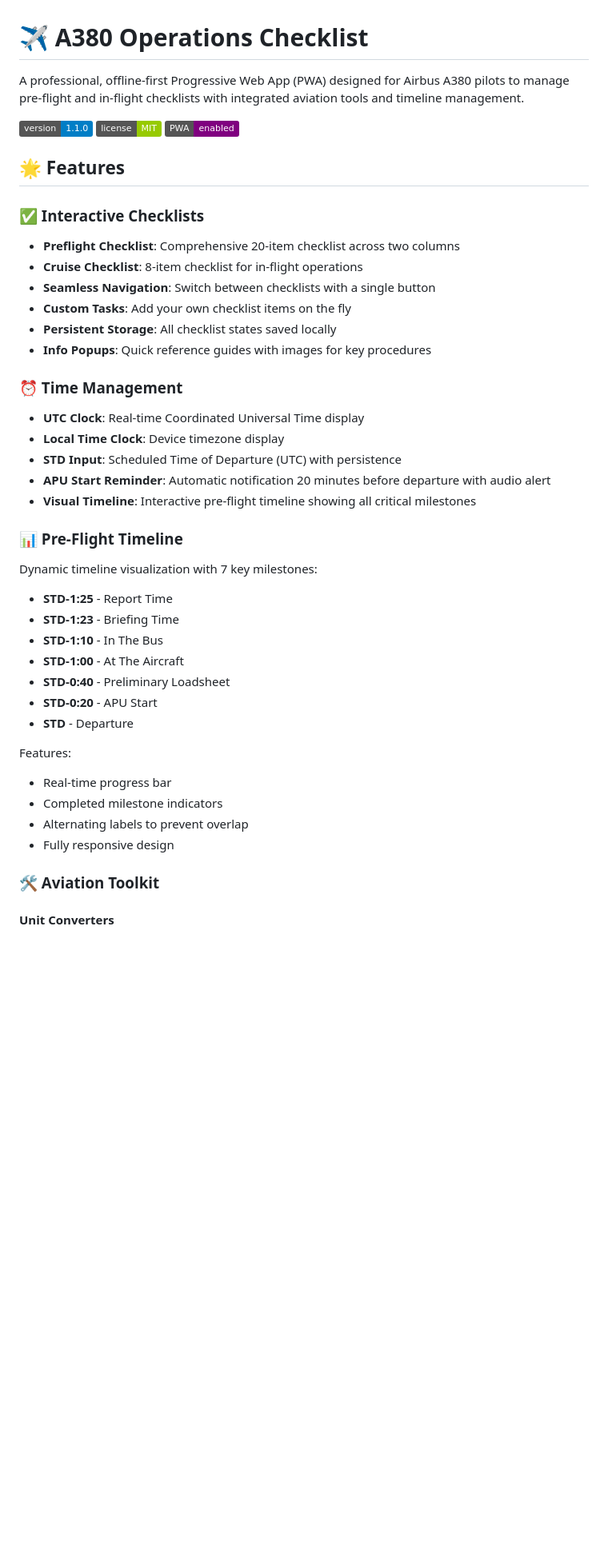
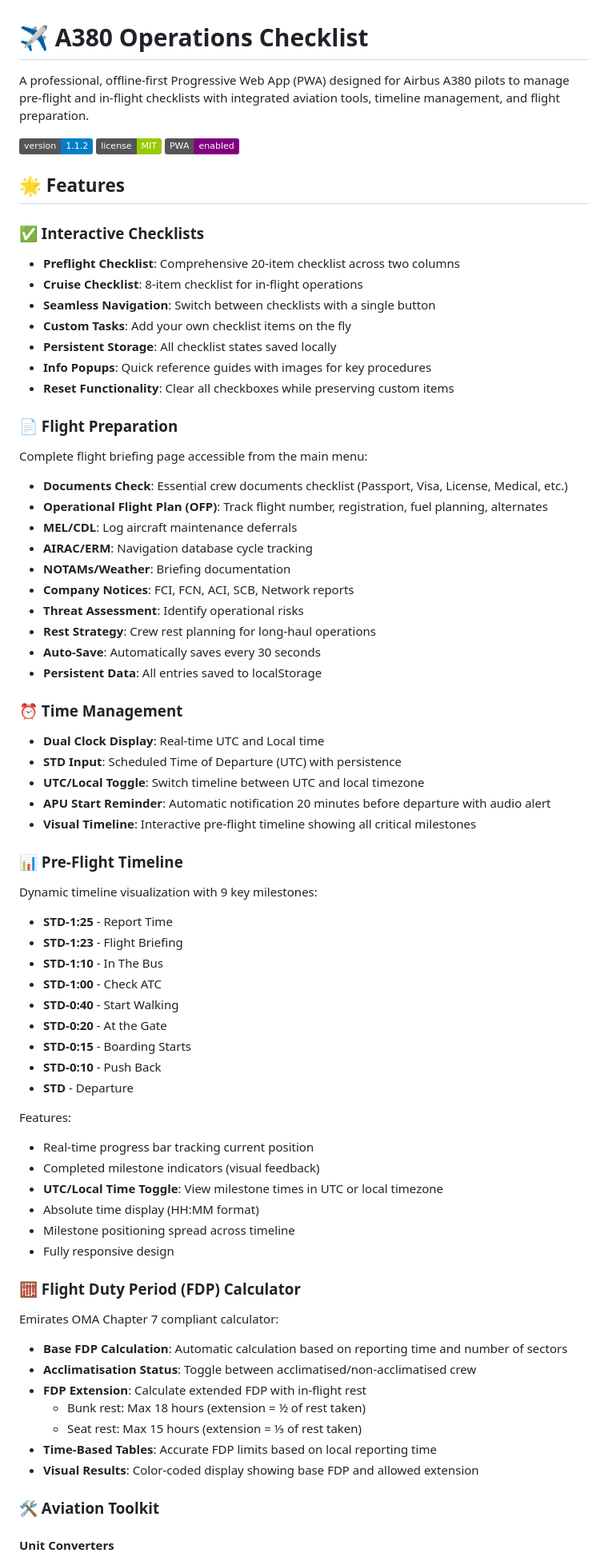
Before and after one commit to MoeSham3a/a380-operations-checklist, a Markdown page: README.md, the part around the change printed below. Shown: that part at 80% size. Rendered like a GitHub page; badges without logos; blank space fills up the shorter version.

Commit message:
timeline milestones updated plus documents check

```diff
--- a/README.md
+++ b/README.md
@@ -1,8 +1,8 @@
 # ✈️ A380 Operations Checklist
 
-A professional, offline-first Progressive Web App (PWA) designed for Airbus A380 pilots to manage pre-flight and in-flight checklists with integrated aviation tools and timeline management.
+A professional, offline-first Progressive Web App (PWA) designed for Airbus A380 pilots to manage pre-flight and in-flight checklists with integrated aviation tools, timeline management, and flight preparation.
 
-![Version](https://img.shields.io/badge/version-1.1.0-blue)
+![Version](https://img.shields.io/badge/version-1.1.2-blue)
 ![License](https://img.shields.io/badge/license-MIT-green)
 ![PWA](https://img.shields.io/badge/PWA-enabled-purple)
 
@@ -15,29 +15,57 @@ A professional, offline-first Progressive Web App (PWA) designed for Airbus A380
 - **Custom Tasks**: Add your own checklist items on the fly
 - **Persistent Storage**: All checklist states saved locally
 - **Info Popups**: Quick reference guides with images for key procedures
+- **Reset Functionality**: Clear all checkboxes while preserving custom items
+
+### 📄 Flight Preparation
+Complete flight briefing page accessible from the main menu:
+- **Documents Check**: Essential crew documents checklist (Passport, Visa, License, Medical, etc.)
+- **Operational Flight Plan (OFP)**: Track flight number, registration, fuel planning, alternates
+- **MEL/CDL**: Log aircraft maintenance deferrals
+- **AIRAC/ERM**: Navigation database cycle tracking
+- **NOTAMs/Weather**: Briefing documentation
+- **Company Notices**: FCI, FCN, ACI, SCB, Network reports
+- **Threat Assessment**: Identify operational risks
+- **Rest Strategy**: Crew rest planning for long-haul operations
+- **Auto-Save**: Automatically saves every 30 seconds
+- **Persistent Data**: All entries saved to localStorage
 
 ### ⏰ Time Management
-- **UTC Clock**: Real-time Coordinated Universal Time display
-- **Local Time Clock**: Device timezone display
+- **Dual Clock Display**: Real-time UTC and Local time
 - **STD Input**: Scheduled Time of Departure (UTC) with persistence
+- **UTC/Local Toggle**: Switch timeline between UTC and local timezone
 - **APU Start Reminder**: Automatic notification 20 minutes before departure with audio alert
 - **Visual Timeline**: Interactive pre-flight timeline showing all critical milestones
 
 ### 📊 Pre-Flight Timeline
-Dynamic timeline visualization with 7 key milestones:
+Dynamic timeline visualization with 9 key milestones:
 - **STD-1:25** - Report Time
-- **STD-1:23** - Briefing Time
+- **STD-1:23** - Flight Briefing
 - **STD-1:10** - In The Bus
-- **STD-1:00** - At The Aircraft
-- **STD-0:40** - Preliminary Loadsheet
-- **STD-0:20** - APU Start
+- **STD-1:00** - Check ATC
+- **STD-0:40** - Start Walking
+- **STD-0:20** - At the Gate
+- **STD-0:15** - Boarding Starts
+- **STD-0:10** - Push Back
 - **STD** - Departure
 
 Features:
-- Real-time progress bar
-- Completed milestone indicators
-- Alternating labels to prevent overlap
+- Real-time progress bar tracking current position
+- Completed milestone indicators (visual feedback)
+- **UTC/Local Time Toggle**: View milestone times in UTC or local timezone
+- Absolute time display (HH:MM format)
+- Milestone positioning spread across timeline
 - Fully responsive design
+
+### 🧮 Flight Duty Period (FDP) Calculator
+Emirates OMA Chapter 7 compliant calculator:
+- **Base FDP Calculation**: Automatic calculation based on reporting time and number of sectors
+- **Acclimatisation Status**: Toggle between acclimatised/non-acclimatised crew
+- **FDP Extension**: Calculate extended FDP with in-flight rest
+  - Bunk rest: Max 18 hours (extension = ½ of rest taken)
+  - Seat rest: Max 15 hours (extension = ⅓ of rest taken)
+- **Time-Based Tables**: Accurate FDP limits based on local reporting time
+- **Visual Results**: Color-coded display showing base FDP and allowed extension
 
 ### 🛠️ Aviation Toolkit
 
```
Also changed, not shown: other parts of README.md (+84 -19 lines).
